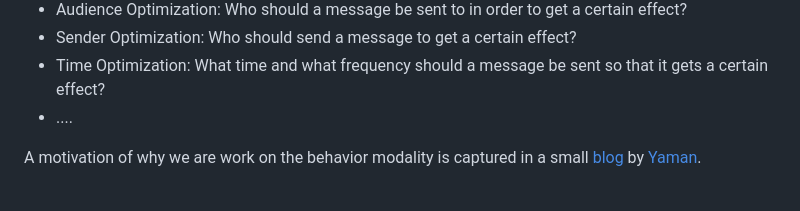
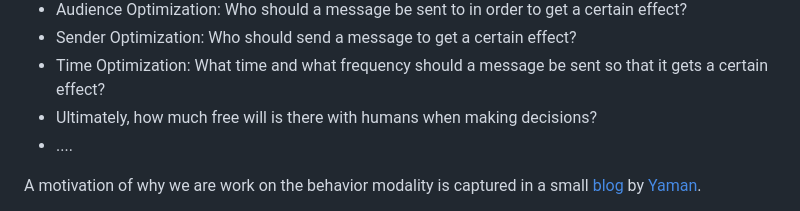
Before and after one commit to behavior-in-the-wild/behavior-in-the-wild.github.io, a Markdown page: README.md, the part around the change. Drawn GitHub-style.

```diff
--- a/README.md
+++ b/README.md
@@ -19,6 +19,7 @@ Therefore, from the above seven modalities, we can get the following problems:
 - Audience Optimization: Who should a message be sent to in order to get a certain effect?
 - Sender Optimization: Who should send a message to get a certain effect?
 - Time Optimization: What time and what frequency should a message be sent so that it gets a certain effect?
+- Ultimately, how much free will is there with humans when making decisions?
 - ....
 
 A motivation of why we are work on the behavior modality is captured in a small [blog](https://sites.google.com/view/yaman-kumar/blog/from-peas-to-people-why-we-need-to-solve-the-human-behavior-puzzle) by [Yaman](https://sites.google.com/view/yaman-kumar/).
```
